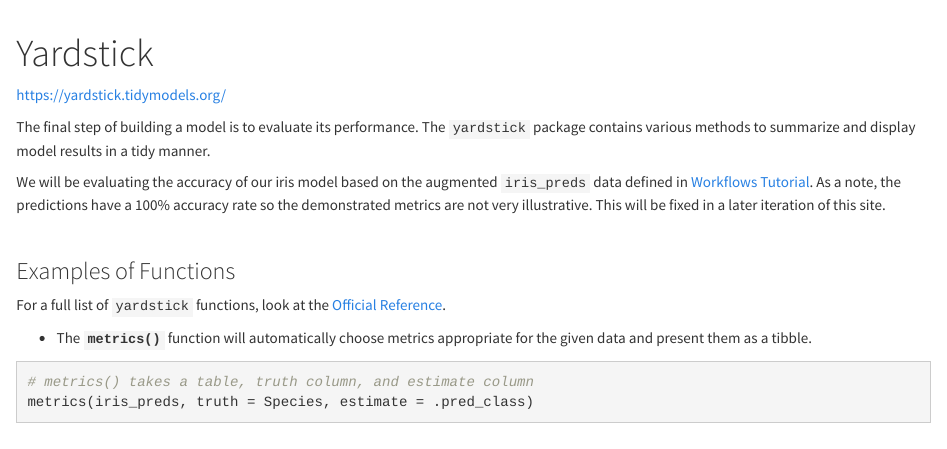
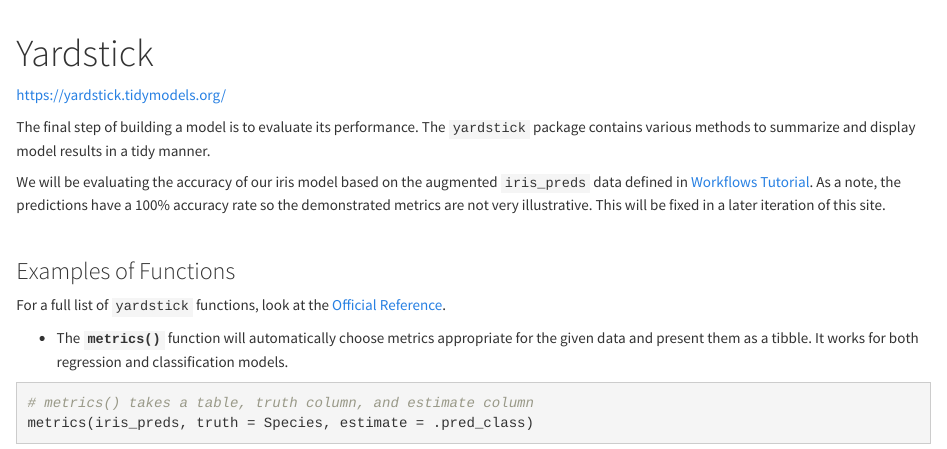
Before and after one commit to oj713/tidymodels, an R Markdown document (Yardstick.Rmd): the page in a window 1100 px wide, from its top. Rendered offline with R 4.5, knitr and Pandoc, with nearby package versions; some code elsewhere in the file could not run offline; common packages that the code uses without loading them are loaded.

Commit message:
fix yardstick

````diff
--- a/Yardstick.Rmd
+++ b/Yardstick.Rmd
@@ -20,13 +20,11 @@
 
 For a full list of `yardstick` functions, look at the [Official Reference](https://yardstick.tidymodels.org/reference/index.html).
 
-* The **`metrics()`** function will automatically choose metrics appropriate for the given data and present them as a tibble.
+* The **`metrics()`** function will automatically choose metrics appropriate for the given data and present them as a tibble. It works for both regression and classification models.
 
 ```{r}
 # metrics() takes a table, truth column, and estimate column
 metrics(iris_preds, truth = Species, estimate = .pred_class)
-
-iris_preds
 ```
 
 * **`roc_auc()`** and **roc_curve()** allow you to compute and plot the area under the curve
````
